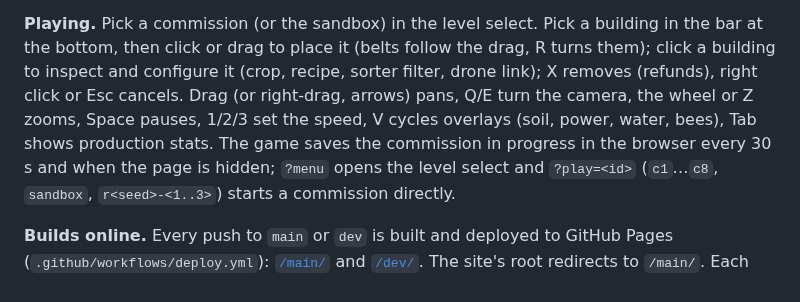
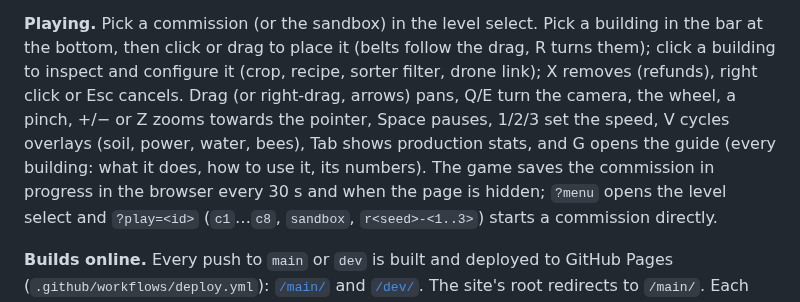
Before and after one commit to CelestialLemon/Soil-n-Silo, a Markdown page: README.md, the part around the change. Rendered like a GitHub page.

```diff
--- a/README.md
+++ b/README.md
@@ -26,8 +26,8 @@ Needs Node 22.18 or later (the tests run TypeScript directly, and installing the
 **Playing.** Pick a commission (or the sandbox) in the level select. Pick a building in the bar at the bottom, then click or
 drag to place it (belts follow the drag, R turns them); click a building to inspect and configure it (crop, recipe, sorter
 filter, drone link); X removes (refunds), right click or Esc cancels. Drag (or right-drag, arrows) pans, Q/E turn the camera,
-the wheel or Z zooms, Space pauses, 1/2/3 set the speed, V cycles overlays (soil, power, water, bees), Tab shows production
-stats. The game saves the commission in progress in the browser every 30 s and when the page is hidden; `?menu` opens the level
+the wheel, a pinch, +/− or Z zooms towards the pointer, Space pauses, 1/2/3 set the speed, V cycles overlays (soil, power,
+water, bees), Tab shows production stats, and G opens the guide (every building: what it does, how to use it, its numbers). The game saves the commission in progress in the browser every 30 s and when the page is hidden; `?menu` opens the level
 select and `?play=<id>` (`c1`…`c8`, `sandbox`, `r<seed>-<1..3>`) starts a commission directly.
 
 **Builds online.** Every push to `main` or `dev` is built and deployed to GitHub Pages (`.github/workflows/deploy.yml`):
```
Also changed, not shown: docs/DESIGN.md (+15 -4 lines), docs/images/guide.png (added), docs/images/wiring.png (added), 9 other files.
